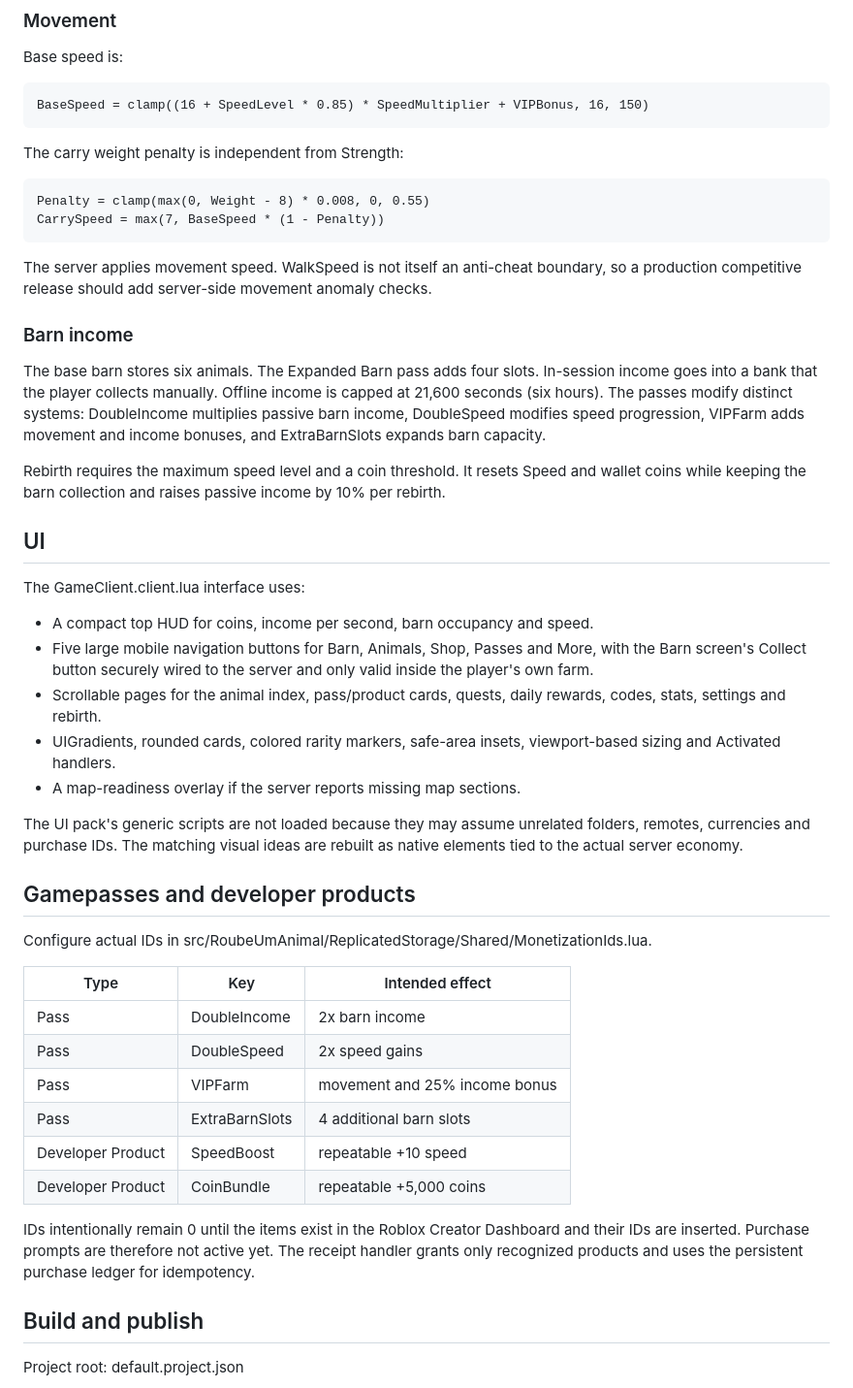
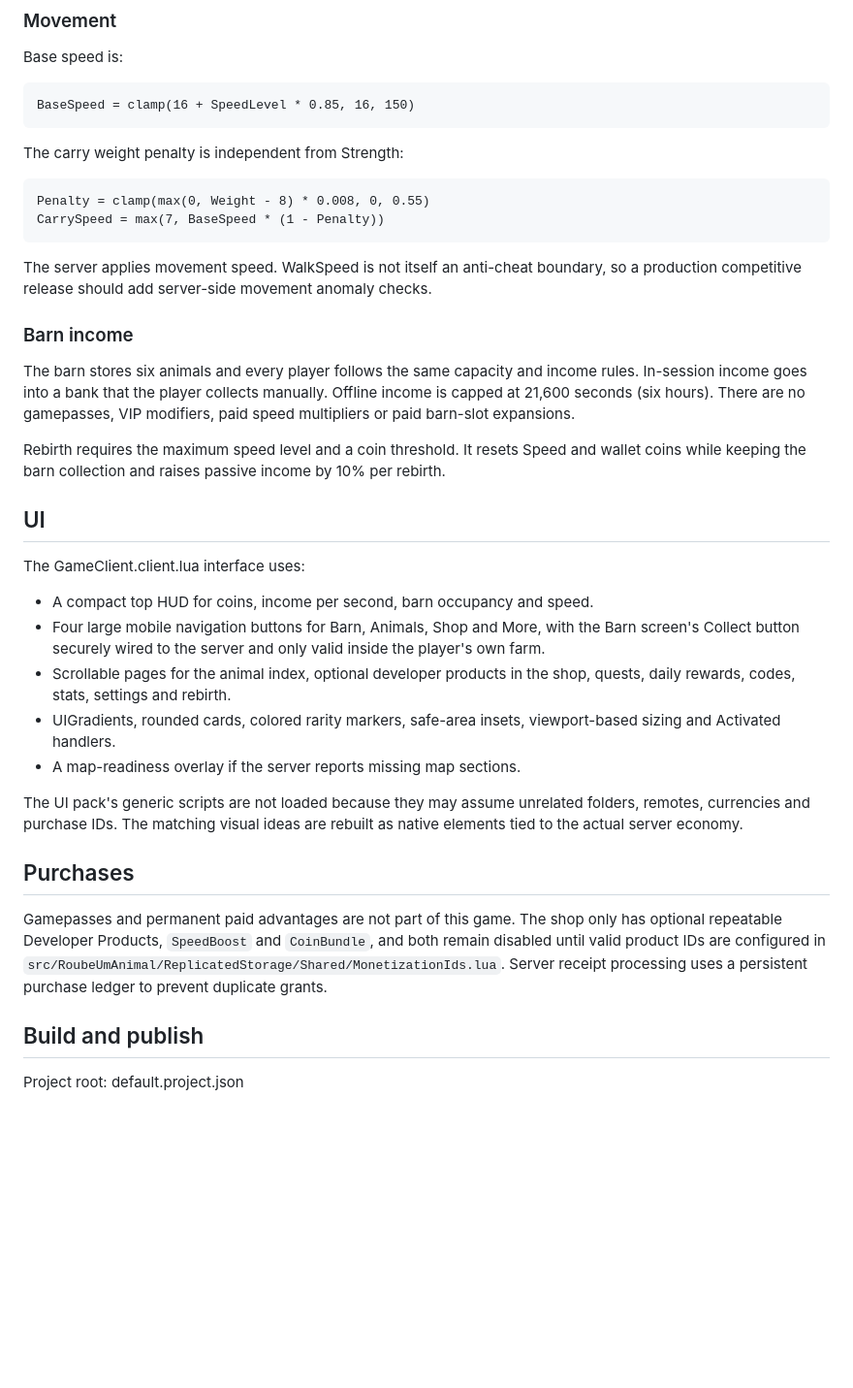
Before and after one commit to japaguimarassi-create/Cursed-Collision, a Markdown page: docs/ROUBE_UM_ANIMAL.md, the part around the change. Shown at 97% size. GitHub-like rendering; blank space fills up the shorter version.

Commit message:
Remove gamepass references from the project guide

```diff
--- a/docs/ROUBE_UM_ANIMAL.md
+++ b/docs/ROUBE_UM_ANIMAL.md
@@ -47,7 +47,7 @@ The server catalogue is the source of truth for each creature's biome, weight, r
 
 Base speed is:
 
-    BaseSpeed = clamp((16 + SpeedLevel * 0.85) * SpeedMultiplier + VIPBonus, 16, 150)
+    BaseSpeed = clamp(16 + SpeedLevel * 0.85, 16, 150)
 
 The carry weight penalty is independent from Strength:
 
@@ -58,7 +58,7 @@ The server applies movement speed. WalkSpeed is not itself an anti-cheat boundar
 
 ### Barn income
 
-The base barn stores six animals. The Expanded Barn pass adds four slots. In-session income goes into a bank that the player collects manually. Offline income is capped at 21,600 seconds (six hours). The passes modify distinct systems: DoubleIncome multiplies passive barn income, DoubleSpeed modifies speed progression, VIPFarm adds movement and income bonuses, and ExtraBarnSlots expands barn capacity.
+The barn stores six animals and every player follows the same capacity and income rules. In-session income goes into a bank that the player collects manually. Offline income is capped at 21,600 seconds (six hours). There are no gamepasses, VIP modifiers, paid speed multipliers or paid barn-slot expansions.
 
 Rebirth requires the maximum speed level and a coin threshold. It resets Speed and wallet coins while keeping the barn collection and raises passive income by 10% per rebirth.
 
@@ -66,27 +66,16 @@ Rebirth requires the maximum speed level and a coin threshold. It resets Speed a
 
 The GameClient.client.lua interface uses:
 - A compact top HUD for coins, income per second, barn occupancy and speed.
-- Five large mobile navigation buttons for Barn, Animals, Shop, Passes and More, with the Barn screen's Collect button securely wired to the server and only valid inside the player's own farm.
-- Scrollable pages for the animal index, pass/product cards, quests, daily rewards, codes, stats, settings and rebirth.
+- Four large mobile navigation buttons for Barn, Animals, Shop and More, with the Barn screen's Collect button securely wired to the server and only valid inside the player's own farm.
+- Scrollable pages for the animal index, optional developer products in the shop, quests, daily rewards, codes, stats, settings and rebirth.
 - UIGradients, rounded cards, colored rarity markers, safe-area insets, viewport-based sizing and Activated handlers.
 - A map-readiness overlay if the server reports missing map sections.
 
 The UI pack's generic scripts are not loaded because they may assume unrelated folders, remotes, currencies and purchase IDs. The matching visual ideas are rebuilt as native elements tied to the actual server economy.
 
-## Gamepasses and developer products
+## Purchases
 
-Configure actual IDs in src/RoubeUmAnimal/ReplicatedStorage/Shared/MonetizationIds.lua.
-
-| Type | Key | Intended effect |
-| --- | --- | --- |
-| Pass | DoubleIncome | 2x barn income |
-| Pass | DoubleSpeed | 2x speed gains |
-| Pass | VIPFarm | movement and 25% income bonus |
-| Pass | ExtraBarnSlots | 4 additional barn slots |
-| Developer Product | SpeedBoost | repeatable +10 speed |
-| Developer Product | CoinBundle | repeatable +5,000 coins |
-
-IDs intentionally remain 0 until the items exist in the Roblox Creator Dashboard and their IDs are inserted. Purchase prompts are therefore not active yet. The receipt handler grants only recognized products and uses the persistent purchase ledger for idempotency.
+Gamepasses and permanent paid advantages are not part of this game. The shop only has optional repeatable Developer Products, `SpeedBoost` and `CoinBundle`, and both remain disabled until valid product IDs are configured in `src/RoubeUmAnimal/ReplicatedStorage/Shared/MonetizationIds.lua`. Server receipt processing uses a persistent purchase ledger to prevent duplicate grants.
 
 ## Build and publish
 
```
